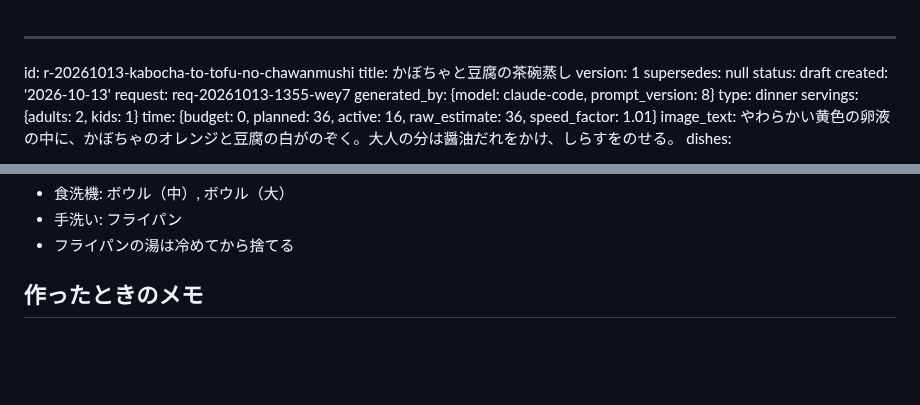
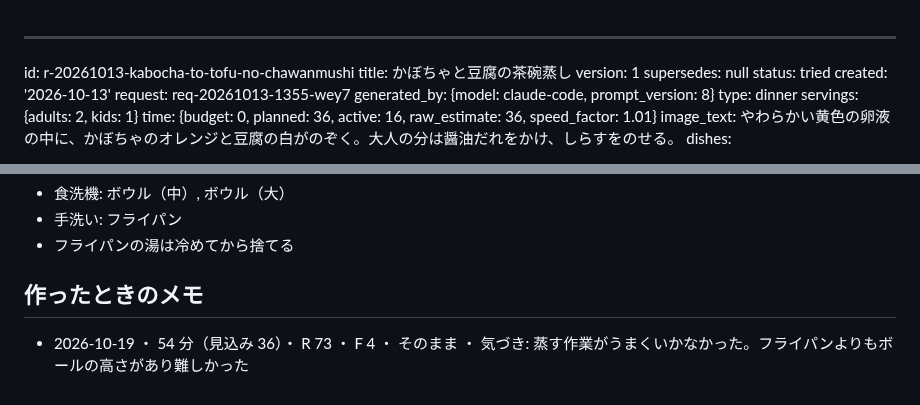
Before and after one commit to peirin1230-ship-it/recipi, a Markdown page: recipes/r-20261013-kabocha-to-tofu-no-chawanmushi.md, 2 parts joined by grey strips. Rendered like a GitHub page; blank space fills up the shorter version.

Commit message:
[skip ci] memo r-20261013-kabocha-to-tofu-no-chawanmushi

```diff
--- a/recipes/r-20261013-kabocha-to-tofu-no-chawanmushi.md
+++ b/recipes/r-20261013-kabocha-to-tofu-no-chawanmushi.md
@@ -3,7 +3,7 @@ id: r-20261013-kabocha-to-tofu-no-chawanmushi
 title: かぼちゃと豆腐の茶碗蒸し
 version: 1
 supersedes: null
-status: draft
+status: tried
 created: '2026-10-13'
 request: req-20261013-1355-wey7
 generated_by: {model: claude-code, prompt_version: 8}
@@ -272,3 +272,4 @@ detail: full
 - フライパンの湯は冷めてから捨てる
 
 ## 作ったときのメモ
+- 2026-10-19 ・ 54 分（見込み 36）・ R 73 ・ F 4 ・ そのまま ・ 気づき: 蒸す作業がうまくいかなかった。フライパンよりもボールの高さがあり難しかった
```
